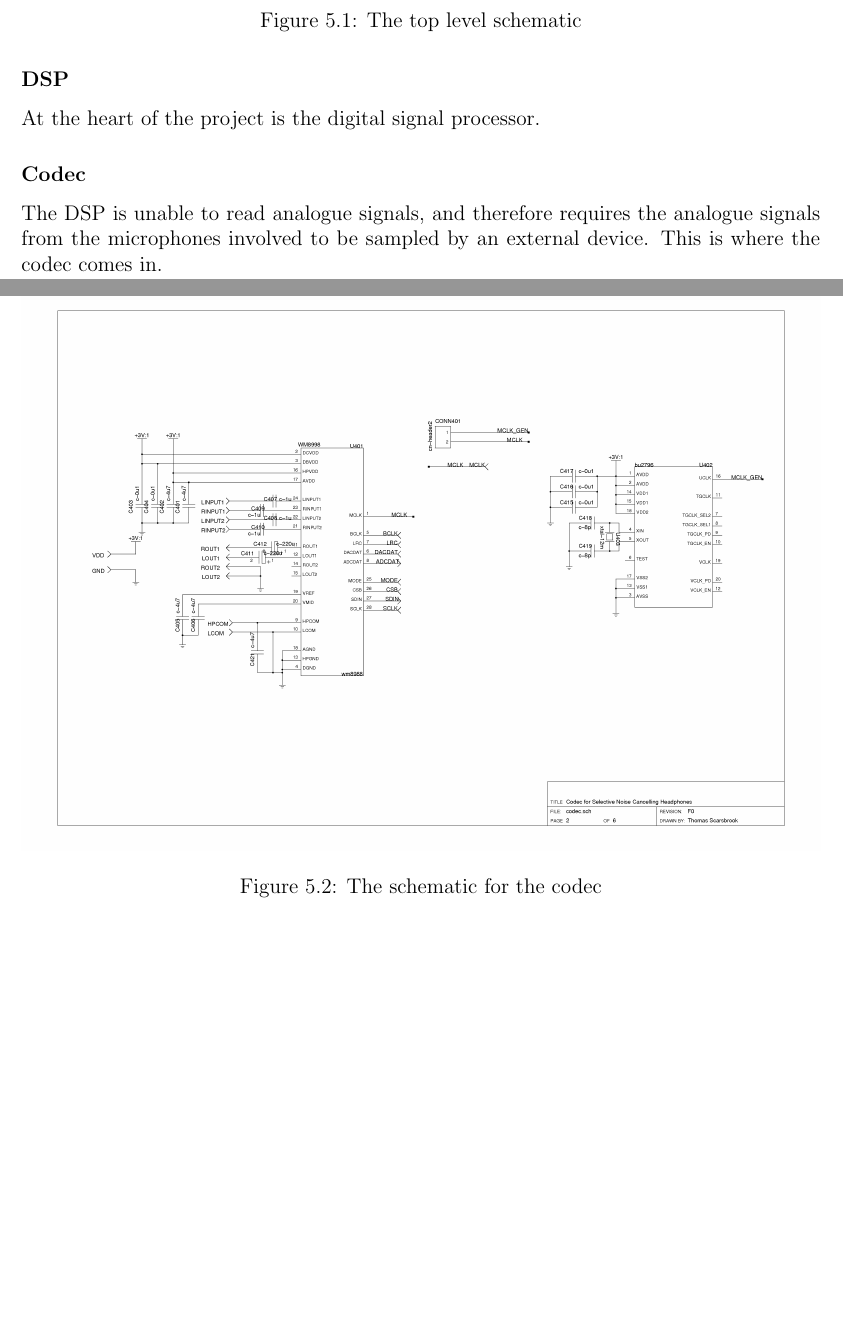
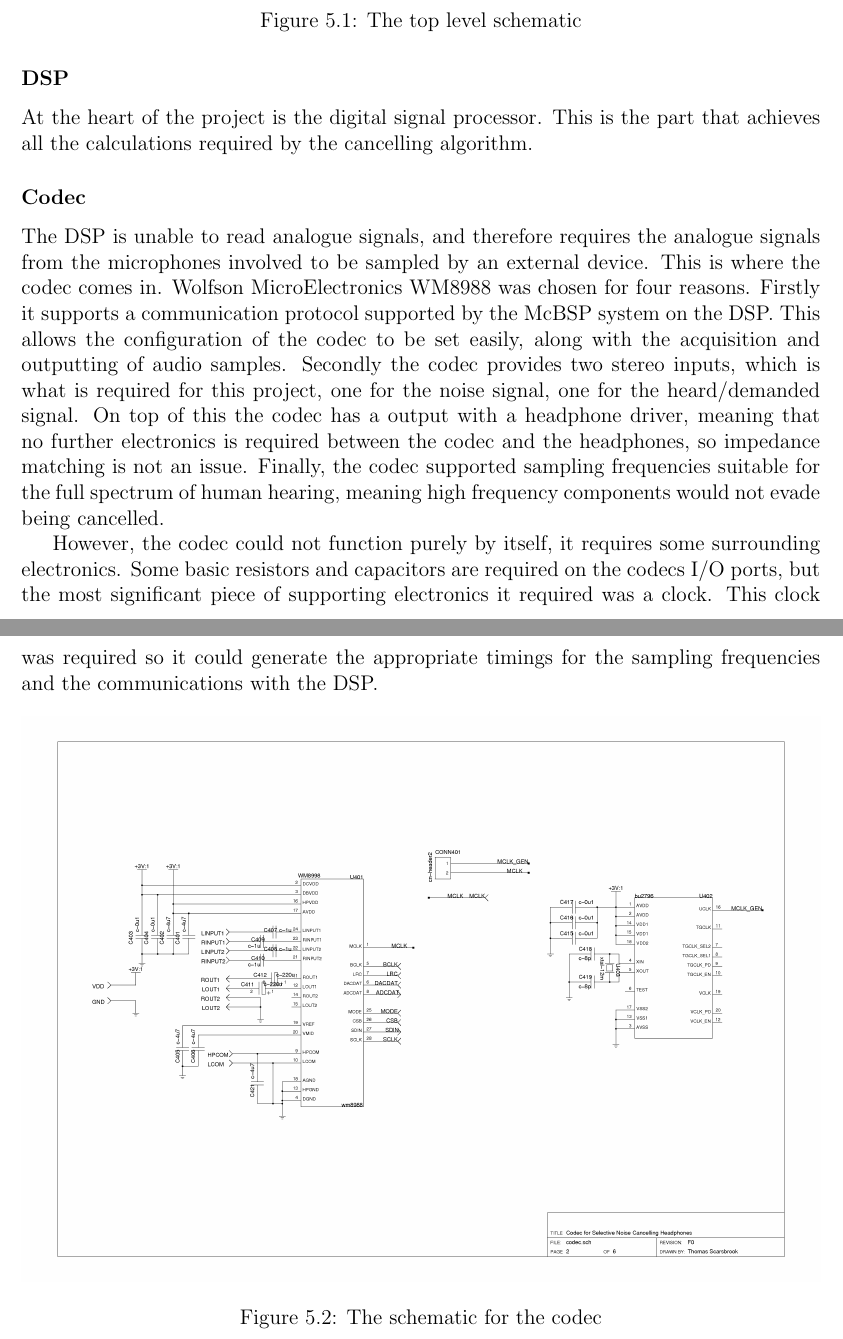
Before and after one commit to Scarzy/3YP-Noise-Cancelling-Headphones, a LaTeX thesis (reports/final_report/final.tex, which reads reports/final_report/pcb.tex): two parts of pages 20 and 21 of 31, joined at a grey line, cut so that both start at the same text, the shorter picture padded with empty space. Compiled offline with pdfLaTeX.

Commit message:
Add some more details about the hardware implementation

```diff
--- a/reports/final_report/pcb.tex
+++ b/reports/final_report/pcb.tex
@@ -17,10 +17,21 @@ These sections are discussed below.
 
 \subsubsection{DSP}
 At the heart of the project is the digital signal processor.
+This is the part that achieves all the calculations required by the cancelling algorithm.
 
 \subsubsection{Codec}
 The DSP is unable to read analogue signals, and therefore requires the analogue signals from the microphones involved to be sampled by an external device.
 This is where the codec comes in.
+Wolfson MicroElectronics WM8988 was chosen for four reasons.
+Firstly it supports a communication protocol supported by the McBSP system on the DSP.
+This allows the configuration of the codec to be set easily, along with the acquisition and outputting of audio samples.
+Secondly the codec provides two stereo inputs, which is what is required for this project, one for the noise signal, one for the heard/demanded signal.
+On top of this the codec has a output with a headphone driver, meaning that no further electronics is required between the codec and the headphones, so impedance matching is not an issue.
+Finally, the codec supported sampling frequencies suitable for the full spectrum of human hearing, meaning high frequency components would not evade being cancelled.
+
+However, the codec could not function purely by itself, it requires some surrounding electronics.
+Some basic resistors and capacitors are required on the codecs I/O ports, but the most significant piece of supporting electronics it required was a clock.
+This clock was required so it could generate the appropriate timings for the sampling frequencies and the communications with the DSP.
 
 \begin{figure}[H]
 	\centering
```
